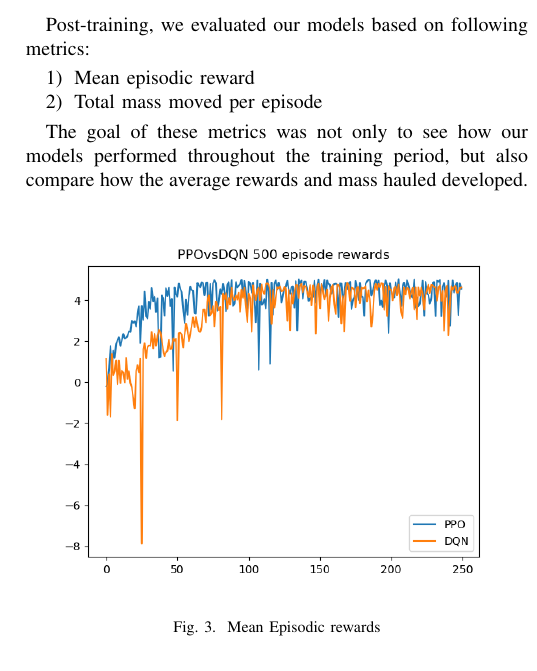
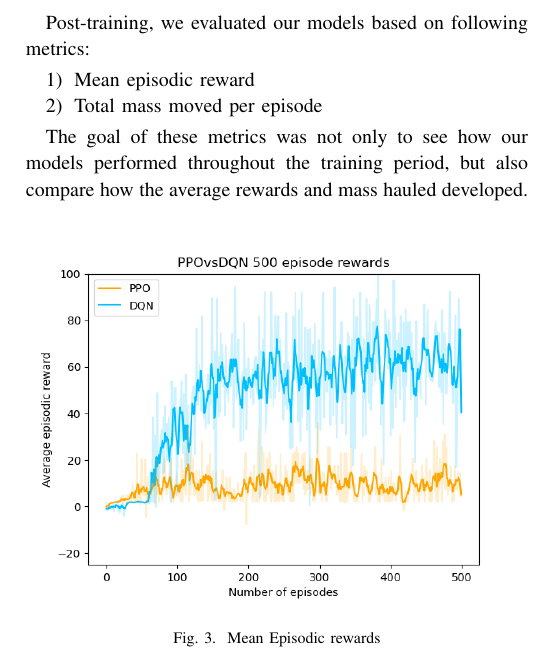
Before and after one commit to eliaslr/RoadAI-project, a LaTeX paper (project-paper.tex): part of one column of page 5 of 8, cut so that both start at the same text. Compiled offline with pdfLaTeX.

Commit message:
New image

```diff
--- a/project-paper.tex
+++ b/project-paper.tex
@@ -11,6 +11,7 @@
 \usepackage{multirow}
 \def\BibTeX{{\rm B\kern-.05em{\sc i\kern-.025em b}\kern-.08em
 T\kern-.1667em\lower.7ex\hbox{E}\kern-.125emX}}
+\renewcommand{\baselinestretch}{1.1} % Uncomment to make pagecount
 \begin{document}
 
 % Custom commands:
@@ -427,7 +428,7 @@ The goal of these metrics was not only to see how our models performed throughou
 
 	\begin{figure}[h!]
 		%TODO ADD new image
-	\includegraphics[width=\columnwidth]{graphs/PPOvsDQN250.png}
+		\includegraphics[width=\columnwidth]{graphs/PPOvsDQN500rews.png}
 		\caption{Mean Episodic rewards}
 	\end{figure}
 	\begin{figure}[h!]
```
Also changed, not shown: project-paper.tex (8 more changed lines). Lines whose indentation alone changed are shown as unchanged.
